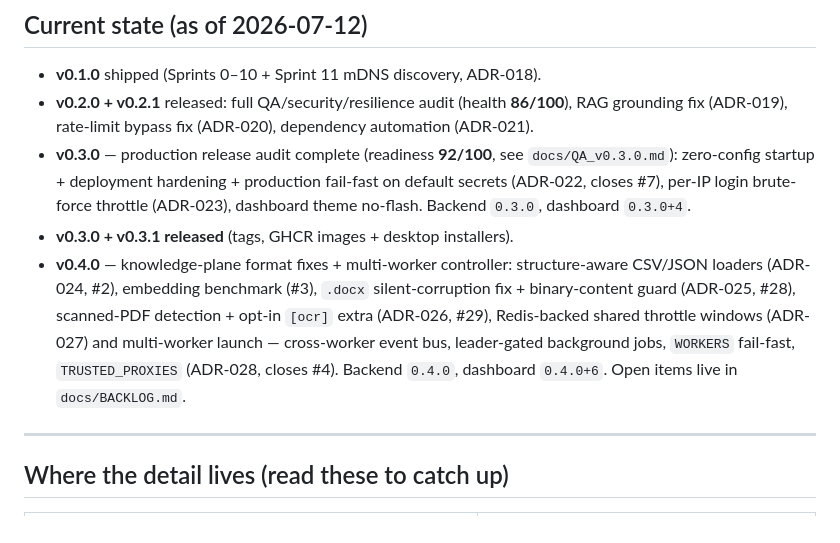
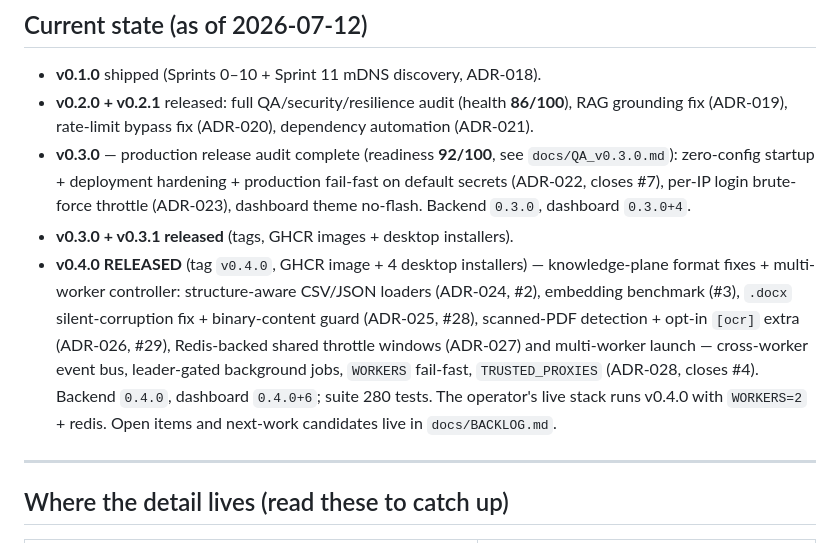
Before and after one commit to abdra7/Lycosa, a Markdown page: .claude/command/CLAUDE.md, the part around the change. GitHub-like rendering.

Commit message:
docs: mark v0.4.0 released + live-stack state in project context (#36)
Co-authored-by: abdulrahim rashid <abdulrahim.11r@gmail.com>
Co-authored-by: Claude Fable 5 <noreply@anthropic.com>

```diff
--- a/.claude/command/CLAUDE.md
+++ b/.claude/command/CLAUDE.md
@@ -73,14 +73,16 @@ You are the engineering partner building and maintaining Lycosa.
   throttle (ADR-023), dashboard theme no-flash. Backend `0.3.0`, dashboard
   `0.3.0+4`.
 - **v0.3.0 + v0.3.1 released** (tags, GHCR images + desktop installers).
-- **v0.4.0** — knowledge-plane format fixes + multi-worker controller:
-  structure-aware CSV/JSON loaders (ADR-024, #2), embedding benchmark (#3),
-  `.docx` silent-corruption fix + binary-content guard (ADR-025, #28),
-  scanned-PDF detection + opt-in `[ocr]` extra (ADR-026, #29), Redis-backed
-  shared throttle windows (ADR-027) and multi-worker launch — cross-worker
-  event bus, leader-gated background jobs, `WORKERS` fail-fast,
-  `TRUSTED_PROXIES` (ADR-028, closes #4). Backend `0.4.0`, dashboard
-  `0.4.0+6`. Open items live in `docs/BACKLOG.md`.
+- **v0.4.0 RELEASED** (tag `v0.4.0`, GHCR image + 4 desktop installers) —
+  knowledge-plane format fixes + multi-worker controller: structure-aware
+  CSV/JSON loaders (ADR-024, #2), embedding benchmark (#3), `.docx`
+  silent-corruption fix + binary-content guard (ADR-025, #28), scanned-PDF
+  detection + opt-in `[ocr]` extra (ADR-026, #29), Redis-backed shared
+  throttle windows (ADR-027) and multi-worker launch — cross-worker event
+  bus, leader-gated background jobs, `WORKERS` fail-fast, `TRUSTED_PROXIES`
+  (ADR-028, closes #4). Backend `0.4.0`, dashboard `0.4.0+6`; suite 280
+  tests. The operator's live stack runs v0.4.0 with `WORKERS=2` + redis.
+  Open items and next-work candidates live in `docs/BACKLOG.md`.
 
 ---
 
```
